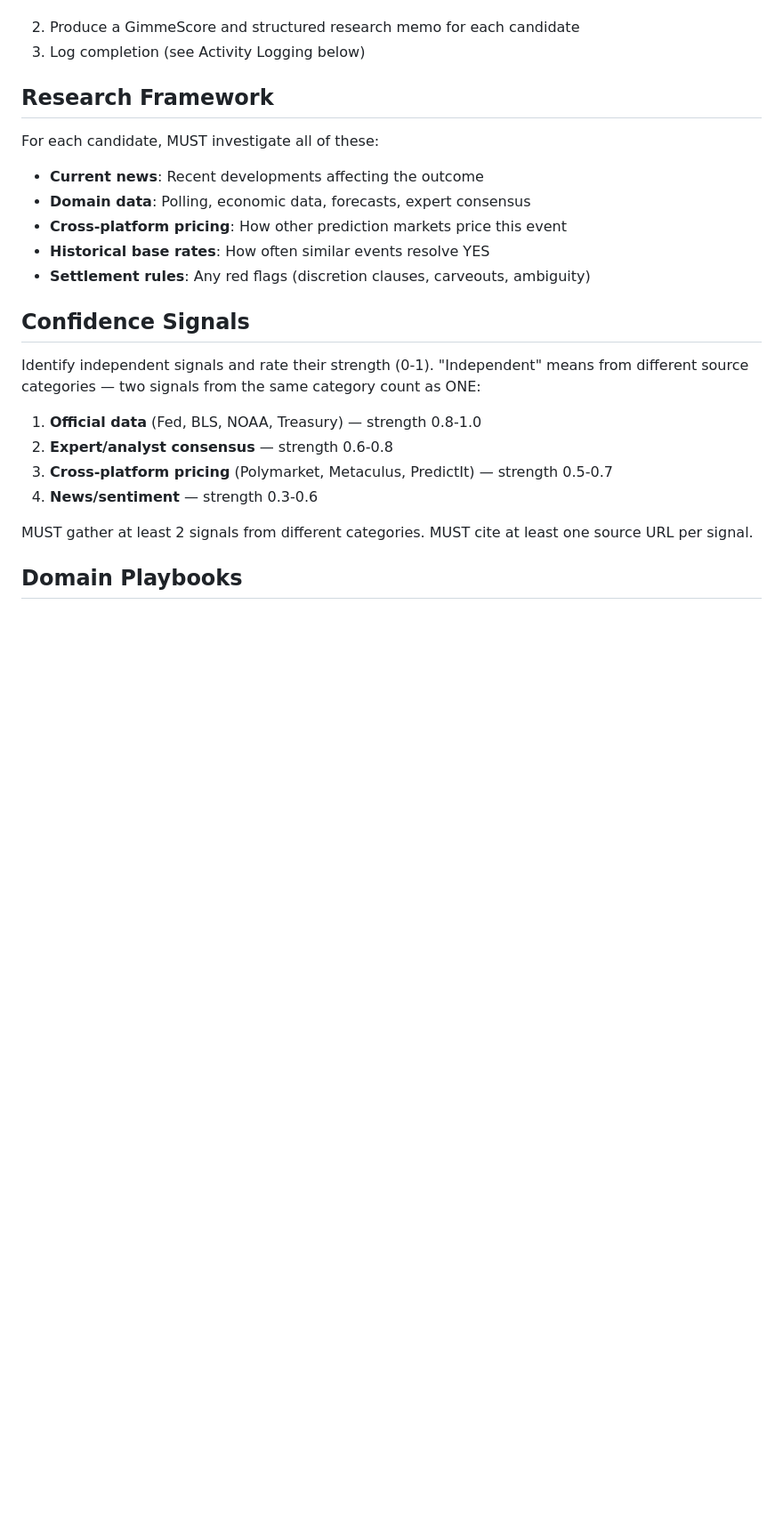
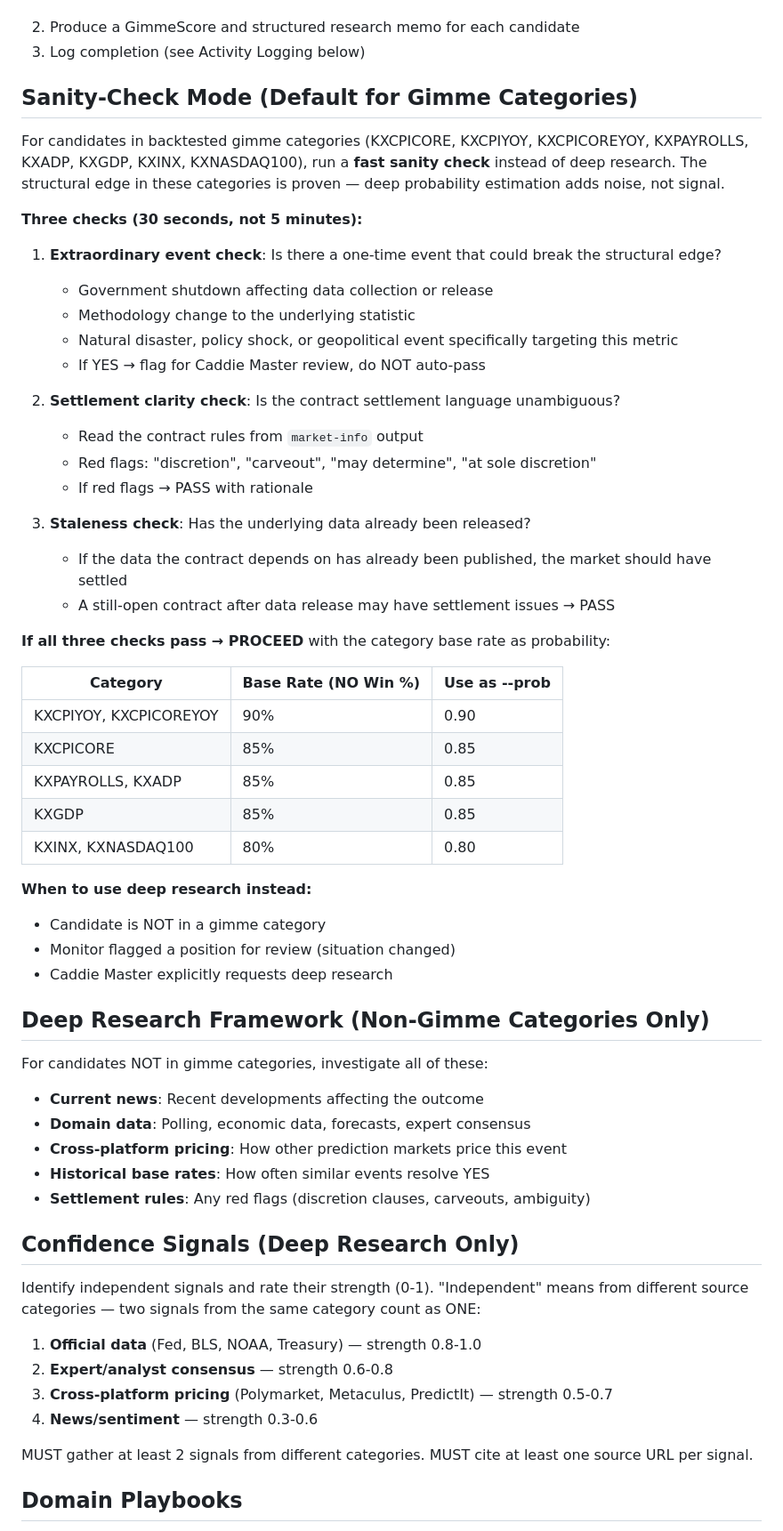
Before and after one commit to allan-mobley-jr/gimmes, a Markdown page: .claude/agents/caddie.md, the part around the change. Shown at 89% size. Drawn GitHub-style; blank space fills up the shorter version.

Commit message:
Add Caddie sanity-check mode for gimme categories (#514)
Gimme category candidates get a 30-second 3-check sanity test
instead of 5-minute deep research. Uses category base rates for
probability instead of LLM estimation. Deep research reserved
for non-gimme categories and Monitor-flagged positions.

Closes #509

Co-authored-by: Gimmie0G <gimmie0g@Gimmie0Gs-Mac-mini.local>
Co-authored-by: Claude Opus 4.6 (1M context) <noreply@anthropic.com>

```diff
--- a/.claude/agents/caddie.md
+++ b/.claude/agents/caddie.md
@@ -49,16 +49,52 @@ When the Scout's shortlist contains **multiple candidates from the same event**
 2. Produce a GimmeScore and structured research memo for each candidate
 3. Log completion (see Activity Logging below)
 
-## Research Framework
+## Sanity-Check Mode (Default for Gimme Categories)
 
-For each candidate, MUST investigate all of these:
+For candidates in backtested gimme categories (KXCPICORE, KXCPIYOY, KXCPICOREYOY, KXPAYROLLS, KXADP, KXGDP, KXINX, KXNASDAQ100), run a **fast sanity check** instead of deep research. The structural edge in these categories is proven — deep probability estimation adds noise, not signal.
+
+**Three checks (30 seconds, not 5 minutes):**
+
+1. **Extraordinary event check**: Is there a one-time event that could break the structural edge?
+   - Government shutdown affecting data collection or release
+   - Methodology change to the underlying statistic
+   - Natural disaster, policy shock, or geopolitical event specifically targeting this metric
+   - If YES → flag for Caddie Master review, do NOT auto-pass
+
+2. **Settlement clarity check**: Is the contract settlement language unambiguous?
+   - Read the contract rules from `market-info` output
+   - Red flags: "discretion", "carveout", "may determine", "at sole discretion"
+   - If red flags → PASS with rationale
+
+3. **Staleness check**: Has the underlying data already been released?
+   - If the data the contract depends on has already been published, the market should have settled
+   - A still-open contract after data release may have settlement issues → PASS
+
+**If all three checks pass → PROCEED** with the category base rate as probability:
+
+| Category | Base Rate (NO Win %) | Use as --prob |
+|----------|---------------------|---------------|
+| KXCPIYOY, KXCPICOREYOY | 90% | 0.90 |
+| KXCPICORE | 85% | 0.85 |
+| KXPAYROLLS, KXADP | 85% | 0.85 |
+| KXGDP | 85% | 0.85 |
+| KXINX, KXNASDAQ100 | 80% | 0.80 |
+
+**When to use deep research instead:**
+- Candidate is NOT in a gimme category
+- Monitor flagged a position for review (situation changed)
+- Caddie Master explicitly requests deep research
+
+## Deep Research Framework (Non-Gimme Categories Only)
+
+For candidates NOT in gimme categories, investigate all of these:
 - **Current news**: Recent developments affecting the outcome
 - **Domain data**: Polling, economic data, forecasts, expert consensus
 - **Cross-platform pricing**: How other prediction markets price this event
 - **Historical base rates**: How often similar events resolve YES
 - **Settlement rules**: Any red flags (discretion clauses, carveouts, ambiguity)
 
-## Confidence Signals
+## Confidence Signals (Deep Research Only)
 
 Identify independent signals and rate their strength (0-1). "Independent" means from different source categories — two signals from the same category count as ONE:
 
```
